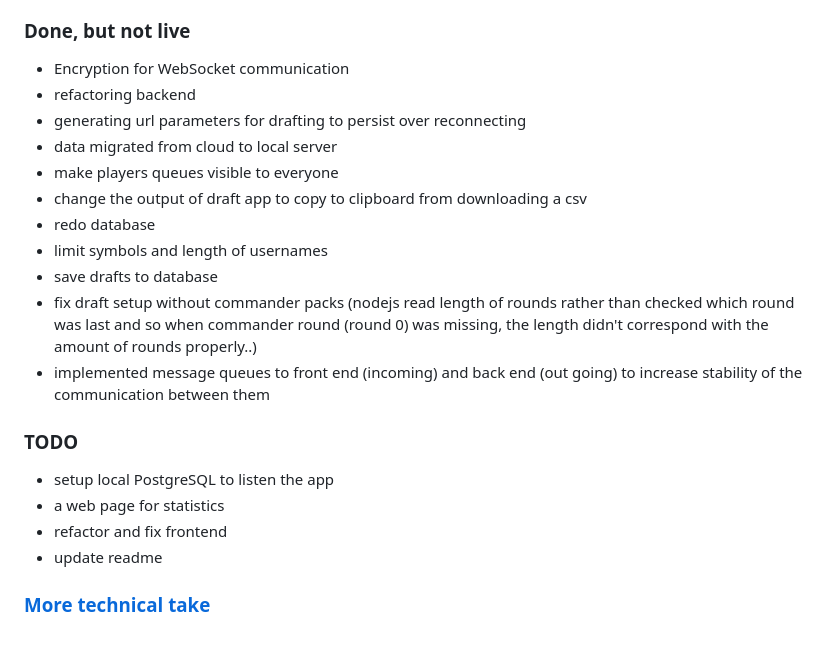
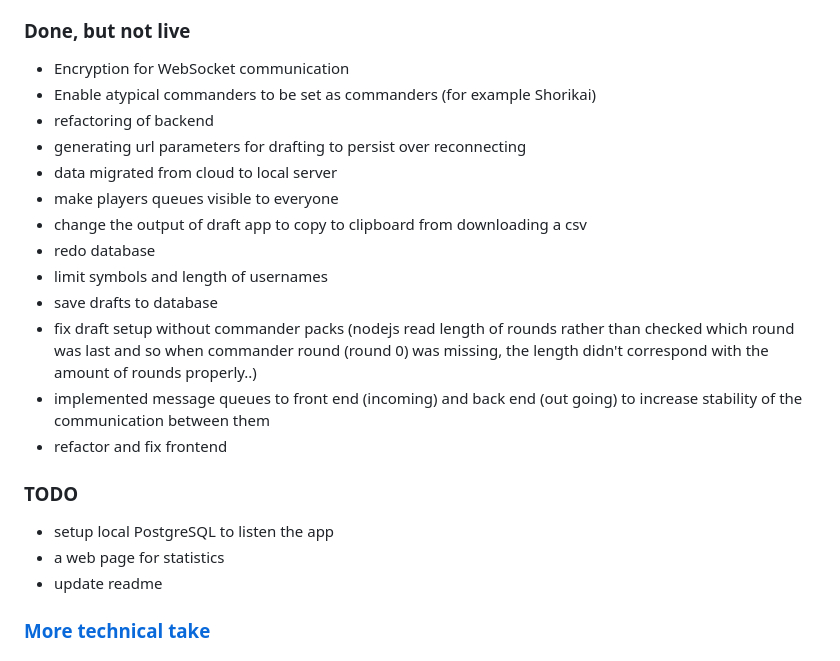
Before and after one commit to EeroAnt/CubeDraftSimulator, a Markdown page: README.md, the part around the change. Rendered like a GitHub page.

```diff
--- a/README.md
+++ b/README.md
@@ -20,7 +20,8 @@ Development is ongoing. I've built a text-based interface for managing the datab
 ### Done, but not live
 
  - Encryption for WebSocket communication
- - refactoring backend
+ - Enable atypical commanders to be set as commanders (for example Shorikai)
+ - refactoring of backend
  - generating url parameters for drafting to persist over reconnecting
  - data migrated from cloud to local server
  - make players queues visible to everyone
@@ -30,12 +31,12 @@ Development is ongoing. I've built a text-based interface for managing the datab
  - save drafts to database
  - fix draft setup without commander packs (nodejs read length of rounds rather than checked which round was last and so when commander round (round 0) was missing, the length didn't correspond with the amount of rounds properly..)
  - implemented message queues to front end (incoming) and back end (out going) to increase stability of the communication between them
+ - refactor and fix frontend
 
 ### TODO
 
  - setup local PostgreSQL to listen the app
  - a web page for statistics
- - refactor and fix frontend
  - update readme
 
 
```
